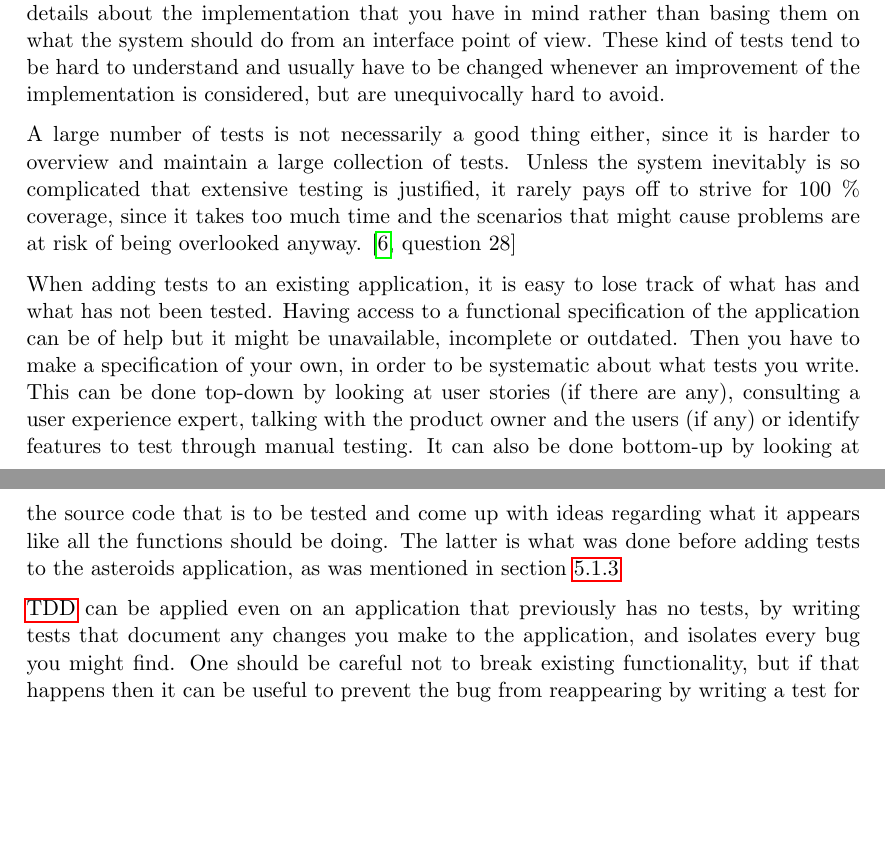
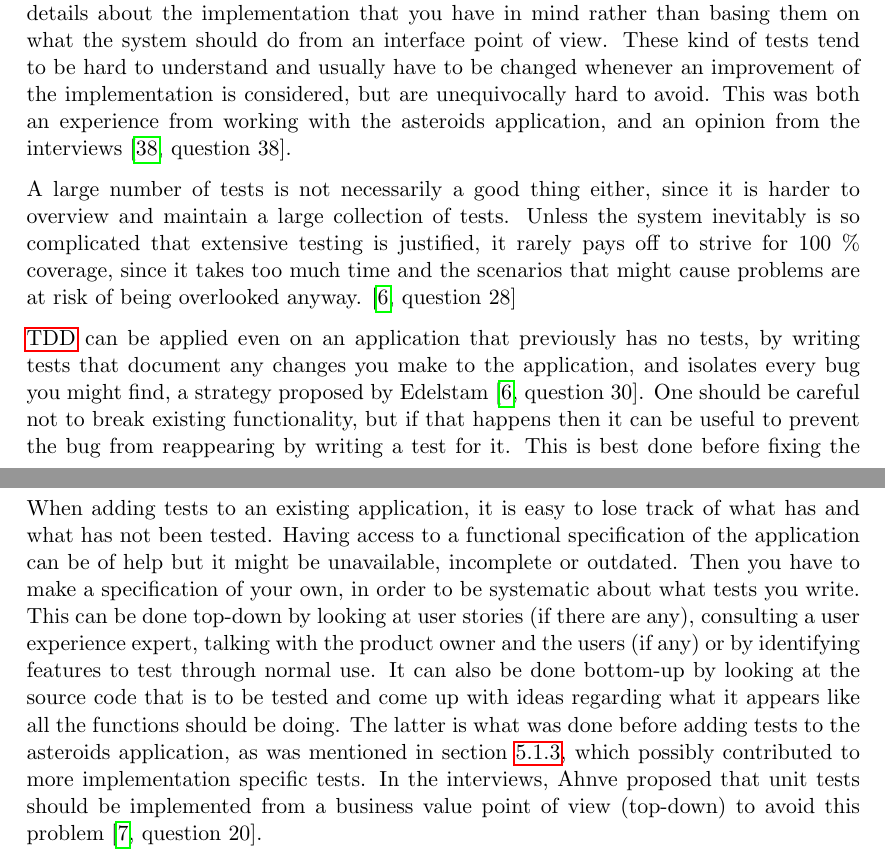
Before and after one commit to emilwall/exjobb, a LaTeX thesis (exjobb_thesis_emilwall.tex): two parts of pages 43 and 44 of 75 before the commit and two parts of pages 43 and 46 of 75 after it, joined at a grey line, cut so that both start at the same text, the shorter picture padded with empty space. Compiled offline with pdfLaTeX.

Commit message:
More interview references, clearer where opinions come from, various small fixes

```diff
--- a/exjobb_thesis_emilwall.tex
+++ b/exjobb_thesis_emilwall.tex
@@ -698,13 +698,11 @@ In this subsection, problems that are common to not just the asteroids applicati
 
 \subsubsection{General Issues With Adding Tests to an Existing Application}
 
-Writing implementation specific tests is a common phenomena that can stem from poor experience of writing tests, extreme testing ambitions or, perhaps most commonly, poor understanding of the system under test. It means that you write the tests based on details about the implementation that you have in mind rather than basing them on what the system should do from an interface point of view. These kind of tests tend to be hard to understand and usually have to be changed whenever an improvement of the implementation is considered, but are unequivocally hard to avoid.
+Writing implementation specific tests is a common phenomena that can stem from poor experience of writing tests, extreme testing ambitions or, perhaps most commonly, poor understanding of the system under test. It means that you write the tests based on details about the implementation that you have in mind rather than basing them on what the system should do from an interface point of view. These kind of tests tend to be hard to understand and usually have to be changed whenever an improvement of the implementation is considered, but are unequivocally hard to avoid. This was both an experience from working with the asteroids application, and an opinion from the interviews \cite[question~38]{Rovegard}.
 
 A large number of tests is not necessarily a good thing either, since it is harder to overview and maintain a large collection of tests. Unless the system inevitably is so complicated that extensive testing is justified, it rarely pays off to strive for 100 \% coverage, since it takes too much time and the scenarios that might cause problems are at risk of being overlooked anyway. \cite[question~28]{Edelstam}
 
-When adding tests to an existing application, it is easy to lose track of what has and what has not been tested. Having access to a functional specification of the application can be of help but it might be unavailable, incomplete or outdated. Then you have to make a specification of your own, in order to be systematic about what tests you write. This can be done top-down by looking at user stories (if there are any), consulting a user experience expert, talking with the product owner and the users (if any) or identify features to test through manual testing. It can also be done bottom-up by looking at the source code that is to be tested and come up with ideas regarding what it appears like all the functions should be doing. The latter is what was done before adding tests to the asteroids application, as was mentioned in section~\ref{ssubsection:designconsiderations}
-
-\gls{tdd} can be applied even on an application that previously has no tests, by writing tests that document any changes you make to the application, and isolates every bug you might find. One should be careful not to break existing functionality, but if that happens then it can be useful to prevent the bug from reappearing by writing a test for it. This is best done before fixing the bug so you can watch the test fail, increasing the chance that the test is correct and ensuring that the same bug is not introduced again without anyone noticing. Writing tests for an application in its existing form before changing it will increase understanding of how it works and reduce risk of breaking existing functionality. However, the awful truth is that sometimes code needs to be refactored in order to make it testable, as was described in section~\ref{ssubsec:attemptsandobservations}.
+\Gls{tdd} can be applied even on an application that previously has no tests, by writing tests that document any changes you make to the application, and isolates every bug you might find, a strategy proposed by Edelstam \cite[question~30]{Edelstam}. One should be careful not to break existing functionality, but if that happens then it can be useful to prevent the bug from reappearing by writing a test for it. This is best done before fixing the bug to watch the test fail, increasing the chance that the test is correct and ensuring that the same bug is not introduced again without anyone noticing. Writing tests for an application in its existing form before changing it will increase understanding of how it works and reduce risk of breaking existing functionality. However, sometimes code needs to be refactored in order to make it testable, as was described in section~\ref{ssubsec:attemptsandobservations}.
 
 Traditionally, coverage criteria has been a central concept in software testing and is still today in many organisations. When doing \gls{tdd} however, the need for thinking in terms of coverage is reduced as every small addition of functionality is tested beforehand. The goal is not to test specific implementation details because that will only make the system harder to change. If a certain function feels complex and likely to contain bugs, the recommended way in \gls{tdd} is not to test it more carefully to compensate, but to refactor in small steps and test new components separately, rather than trying to achieve different kinds of graph and logic coverage for the complex function. When adding tests in retrospect it makes more sense to think about coverage, which may be done when the system is starting to feel complete in order to reduce risk of bugs. There are various tools available for ensuring that relevant parts of an application are exercised by tests and it is often relevant to design tests based on edge cases and abnormal use. As a tester, it tends to pays off having the attitude of trying to break stuff instead of just testing the so called happy flow. Different types of coverage criteria can help in formalising this, as described in Introduction to Software Testing by Ammann and Offutt \cite{AmmannOffutt}.
 
@@ -730,6 +728,8 @@ As a programmer you have to be very methodical, principled and meticulous not to
 When deciding what to test, it pays off to focus on parts that are central to how the application is perceived, for instance pure logic and calculations might be more important than pictures and graphs. An error that propagates through the entire application is more serious than if a single picture is not displayed properly. If a test turns out to be difficult to write or frequently needs to be replaced by another test, it is usually worth considering not testing that part at all. \cite[questions~9-10]{Edelstam}
 
 Testing is especially important for large applications. It is extra valuable when new functionality is added because it helps to verify that old functionality is not broken and that the new code is structured appropriately \cite[questions~6-7]{Stenmark}. You should then focus on testing behaviour rather than appearance and implementation details \cite[question~10]{Edelstam}. Rather than testing that a certain class inherits from another, test that the methods of that class behaves as one would expect. Whether or not that is dependent on the inheritance patterns is mainly relevant for stubbing considerations -- you may want to replace the prototype of an object in tests so that you can check that there are no unexpected dependencies.
+
+When adding tests to an existing application, it is easy to lose track of what has and what has not been tested. Having access to a functional specification of the application can be of help but it might be unavailable, incomplete or outdated. Then you have to make a specification of your own, in order to be systematic about what tests you write. This can be done top-down by looking at user stories (if there are any), consulting a user experience expert, talking with the product owner and the users (if any) or by identifying features to test through normal use. It can also be done bottom-up by looking at the source code that is to be tested and come up with ideas regarding what it appears like all the functions should be doing. The latter is what was done before adding tests to the asteroids application, as was mentioned in section~\ref{ssubsection:designconsiderations}, which possibly contributed to more implementation specific tests. In the interviews, Ahnve proposed that unit tests should be implemented from a business value point of view (top-down) to avoid this problem \cite[question~20]{Ahnve}.
 
 Something that came up during the interview with Edelstam was that when a certain section of code feels hard to test, it is likely that any test you write will become rather brittle as the code changes in the future. The proposed solution was to avoid testing it unless the code can be refactored so that testing becomes easier \cite[question~30]{Edelstam}. When writing the tests for the asteroids application, it was deliberately decided to write tests even when it felt hard, or when it felt like it provided little value, to see whether this made the application harder to test or modify later.
 
```
